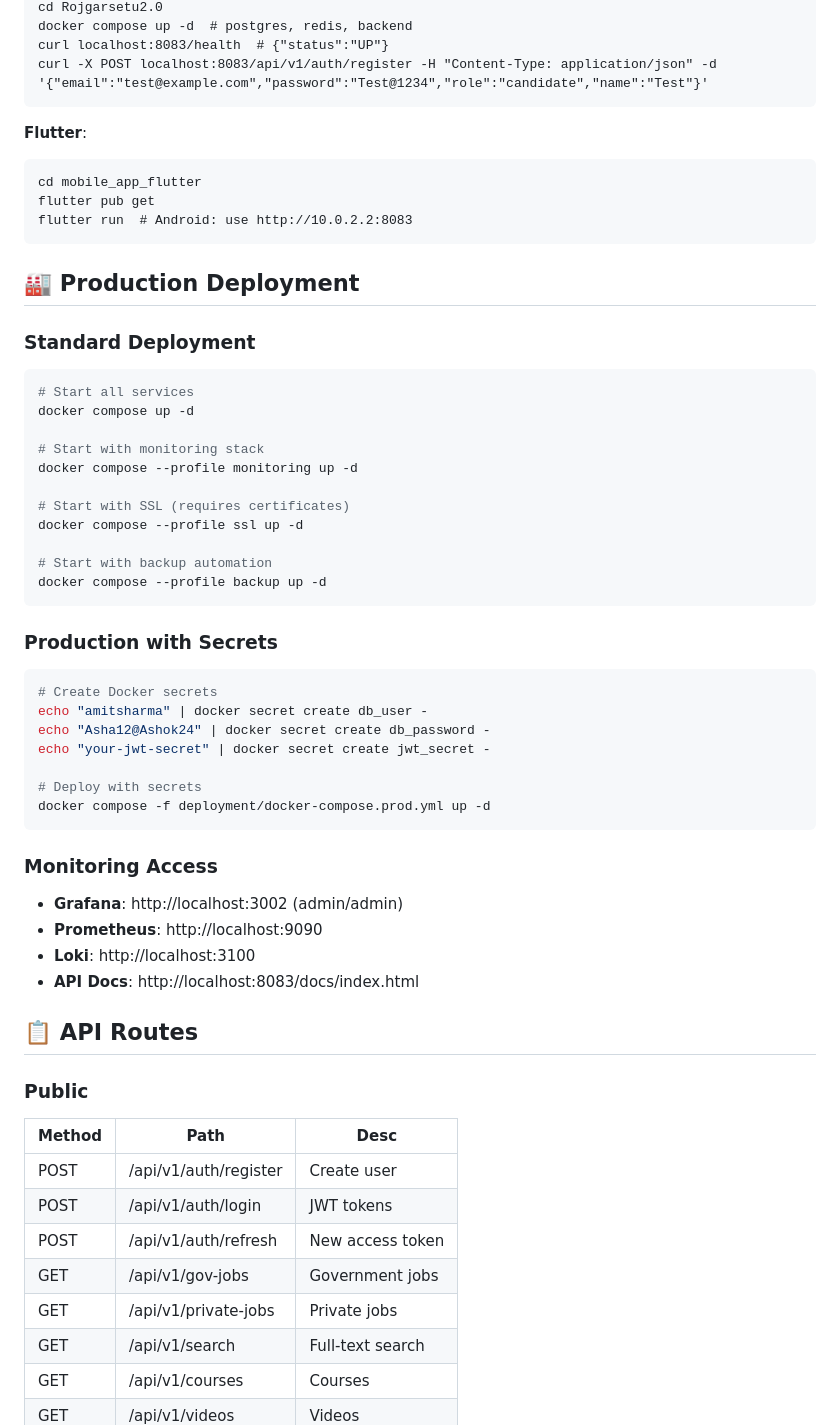
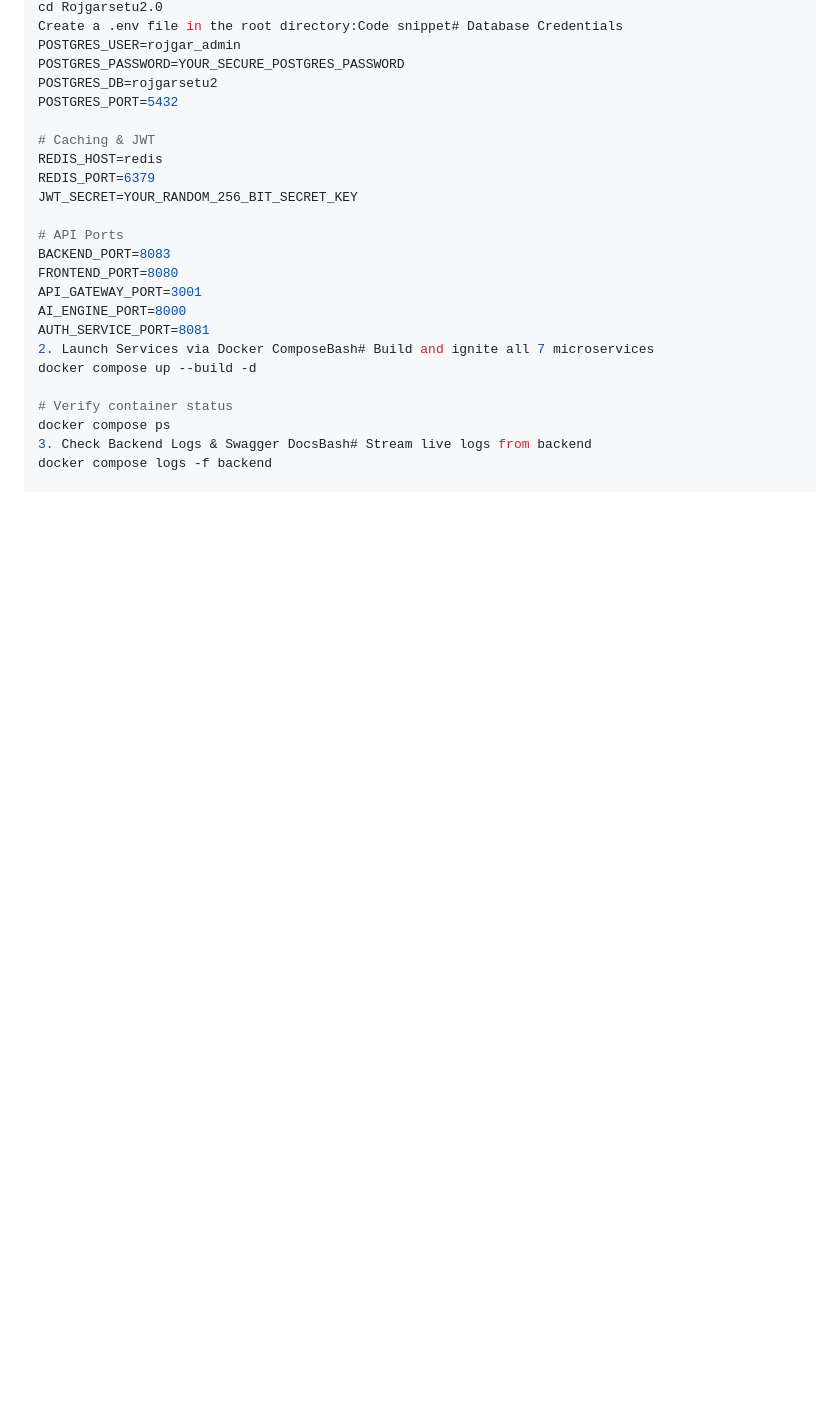
Before and after one commit to dippy79/Rojgarsetu2.0, a Markdown page: README.md, the part around one of its changes. GitHub-like rendering; blank space fills up the shorter version.

````diff
--- a/README.md
+++ b/README.md
@@ -43,59 +87,26 @@ git clone https://github.com/dippy79/Rojgarsetu2.0.git
 cd Rojgarsetu2.0
-docker compose up -d  # postgres, redis, backend
-curl localhost:8083/health  # {"status":"UP"}
-curl -X POST localhost:8083/api/v1/auth/register -H "Content-Type: application/json" -d '{"email":"test@example.com","password":"Test@1234","role":"candidate","name":"Test"}'
-```
+Create a .env file in the root directory:Code snippet# Database Credentials
+POSTGRES_USER=rojgar_admin
+POSTGRES_PASSWORD=YOUR_SECURE_POSTGRES_PASSWORD
+POSTGRES_DB=rojgarsetu2
+POSTGRES_PORT=5432
 
-**Flutter**:
-```
-cd mobile_app_flutter
-flutter pub get
-flutter run  # Android: use http://10.0.2.2:8083
-```
+# Caching & JWT
+REDIS_HOST=redis
+REDIS_PORT=6379
+JWT_SECRET=YOUR_RANDOM_256_BIT_SECRET_KEY
 
-## 🏭 Production Deployment
-### Standard Deployment
-```bash
-# Start all services
-docker compose up -d
+# API Ports
+BACKEND_PORT=8083
+FRONTEND_PORT=8080
+API_GATEWAY_PORT=3001
+AI_ENGINE_PORT=8000
+AUTH_SERVICE_PORT=8081
+2. Launch Services via Docker ComposeBash# Build and ignite all 7 microservices
+docker compose up --build -d
 
-# Start with monitoring stack
-docker compose --profile monitoring up -d
+# Verify container status
+docker compose ps
+3. Check Backend Logs & Swagger DocsBash# Stream live logs from backend
+docker compose logs -f backend
 
-# Start with SSL (requires certificates)
-docker compose --profile ssl up -d
-
-# Start with backup automation
-docker compose --profile backup up -d
-```
-
-### Production with Secrets
-```bash
-# Create Docker secrets
-echo "amitsharma" | docker secret create db_user -
-echo "Asha12@Ashok24" | docker secret create db_password -
-echo "your-jwt-secret" | docker secret create jwt_secret -
-
-# Deploy with secrets
-docker compose -f deployment/docker-compose.prod.yml up -d
-```
-
-### Monitoring Access
-- **Grafana**: http://localhost:3002 (admin/admin)
-- **Prometheus**: http://localhost:9090
-- **Loki**: http://localhost:3100
-- **API Docs**: http://localhost:8083/docs/index.html
-
-## 📋 API Routes
-### Public
-| Method | Path | Desc |
-|--------|------|------|
-| POST | /api/v1/auth/register | Create user |
-| POST | /api/v1/auth/login | JWT tokens |
-| POST | /api/v1/auth/refresh | New access token |
-| GET | /api/v1/gov-jobs | Government jobs |
-| GET | /api/v1/private-jobs | Private jobs |
-| GET | /api/v1/search | Full-text search |
-| GET | /api/v1/courses | Courses |
-| GET | /api/v1/videos | Videos |
-
````
Also changed, not shown: other parts of README.md (+88 -229 lines).
